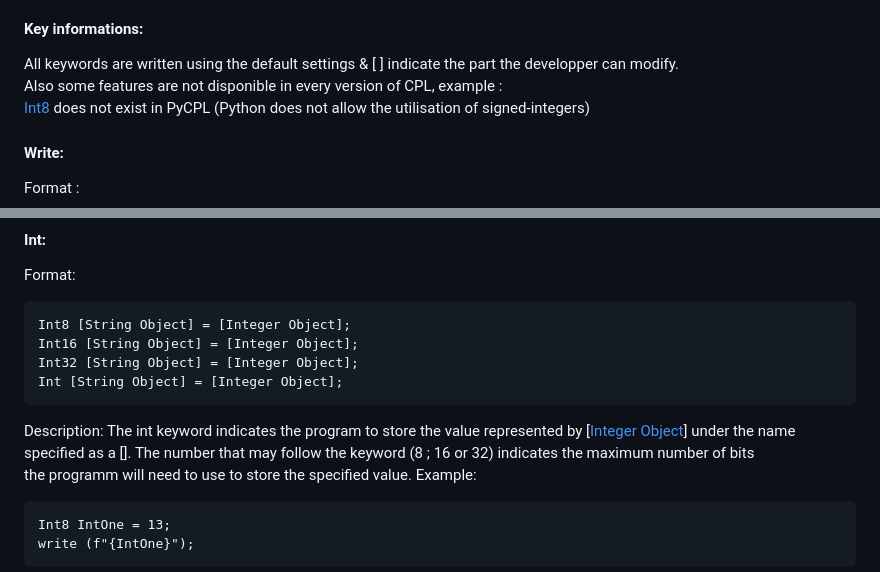
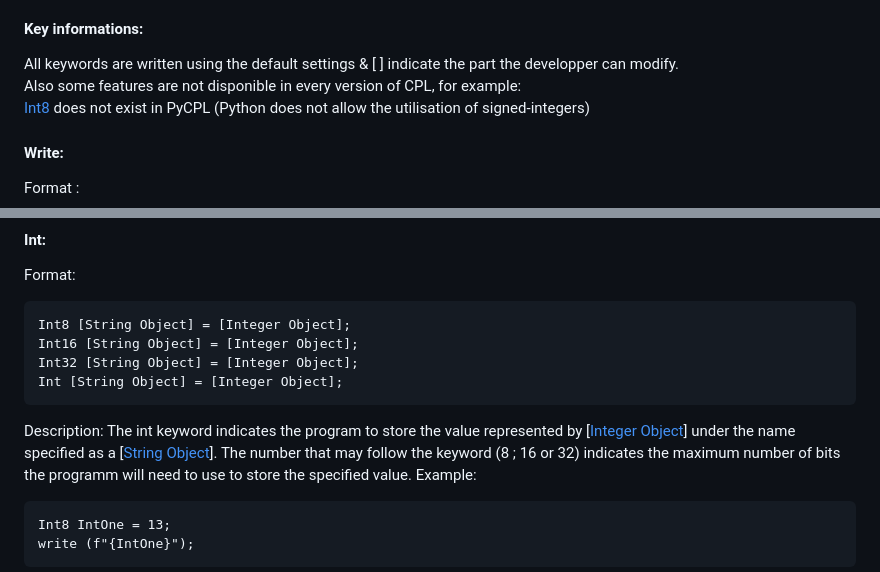
Before and after one commit to Bugxit/Customizable-Compiled-PL, a Markdown page: README.md, 2 parts joined by grey strips. Drawn GitHub-style.

````diff
--- a/README.md
+++ b/README.md
@@ -62,7 +62,7 @@ write  ->  dontwrite
 
 #### Key informations:
 All keywords are written using the default settings & [ ] indicate the part the developper can modify.
-<br>Also some features are not disponible in every version of CPL, example :
+<br>Also some features are not disponible in every version of CPL, for example:
 <br>[Int8](#int) does not exist in PyCPL (Python does not allow the utilisation of signed-integers)
 #### Write:
 Format :
@@ -90,7 +90,7 @@ Int [String Object] = [Integer Object];
 ```
 Description:
 The int keyword indicates the program to store the value represented by [[Integer Object](#integer-object)] under the name
-<br>specified as a [[](#string-object)]. The number that may follow the keyword (8 ; 16 or 32) indicates the maximum number of bits
+<br>specified as a [[String Object](#string-object)]. The number that may follow the keyword (8 ; 16 or 32) indicates the maximum number of bits
 <br>the programm will need to use to store the specified value.
 Example:
 ```
````
